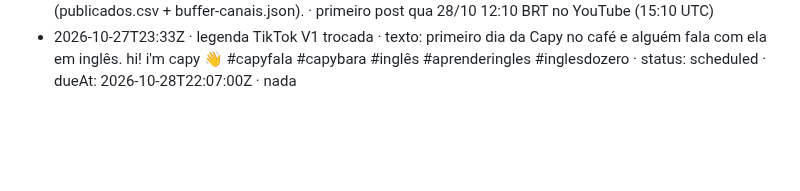
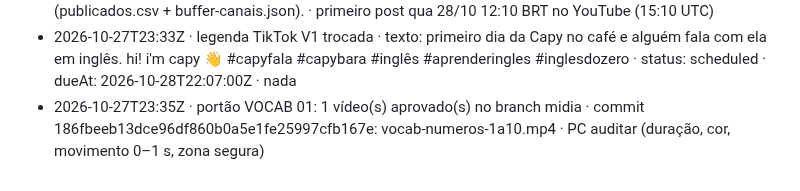
Before and after one commit to babalooz/grimoire-tome-1, a Markdown page: ponte/AVISOS.md, the part around the change. GitHub-like rendering; blank space fills up the shorter version.

Commit message:
aviso: portão VOCAB 01: 1 vídeo(s) aprovado(s) no branch midia

```diff
--- a/ponte/AVISOS.md
+++ b/ponte/AVISOS.md
@@ -95,3 +95,4 @@
 - 2026-10-27T23:00Z · ESTREIA CapyFala: tentativa de agendar os 3 vídeos do assunto 1 no Buffer · BLOQUEADO antes de agendar qualquer coisa — nenhum post foi criado. publicar.py --listar falhou com 'Buffer API HTTP 401: Access token is not valid' (testei 2x, erro idêntico; introspecção do schema GraphQL funciona sem auth, então não é problema de rede/proxy — é a credencial em si, expirada ou revogada do lado do Buffer). Vídeos (commit 188d69f, branch midia) e textos (ponte/saida/pacote-postagem-assunto1.md, variante A recomendada em todos; V2 já bate com o vídeo renderizado versão 'turista', não precisou troca) estavam prontos; grade de 28,29,31/10 também. Nada foi publicado, agendado nem alterado no código/publicados.csv. · Felipe: reconectar a credencial Buffer no ambiente (menu do ambiente na barra de título > Edit > Network secrets / API credentials) e depois a nuvem roda publicar.py --listar de novo e agenda os 6 posts (3 vídeos x 2 redes) na mesma hora que der
 - 2026-10-27T23:25Z · ESTREIA agendada · 6 posts no Buffer (3 vídeos x 2 redes), commit 188d69f: qua 28/10 YouTube 12:10 (post 6ae132d8f6d6782c5999fcfd) + TikTok 19:07 (6ae132d7d689807dda10d0f8) V1 hi-im-capy; qui 29/10 YouTube 12:10 (6ae132db8bc396ba2f104ac6) + TikTok 19:07 (6ae132da8bc396ba2f104a8d) V2 v2; sáb 31/10 YouTube 12:10 (6ae132de8bc396ba2f104b80) + TikTok 12:07 (6ae132de21e984edd695075a) V3 v3. Todos status=scheduled, confirmados na fila do Buffer via query 'posts' (0 duplicados: fila estava vazia antes). Rótulo de IA ligado no TikTok (youtube off por decisão de política, animação não realista). Tentativa anterior de hoje (23:00 UTC) tinha travado com Buffer 401; credencial foi reconectada e esta rodada (23:22 UTC) funcionou de primeira. Commit b0c3dfc em main (publicados.csv + buffer-canais.json). · primeiro post qua 28/10 12:10 BRT no YouTube (15:10 UTC)
 - 2026-10-27T23:33Z · legenda TikTok V1 trocada · texto: primeiro dia da Capy no café e alguém fala com ela em inglês. hi! i'm capy 👋 #capyfala #capybara #inglês #aprenderingles #inglesdozero · status: scheduled · dueAt: 2026-10-28T22:07:00Z · nada
+- 2026-10-27T23:35Z · portão VOCAB 01: 1 vídeo(s) aprovado(s) no branch midia · commit 186fbeeb13dce96df860b0a5e1fe25997cfb167e: vocab-numeros-1a10.mp4 · PC auditar (duração, cor, movimento 0–1 s, zona segura)
```
